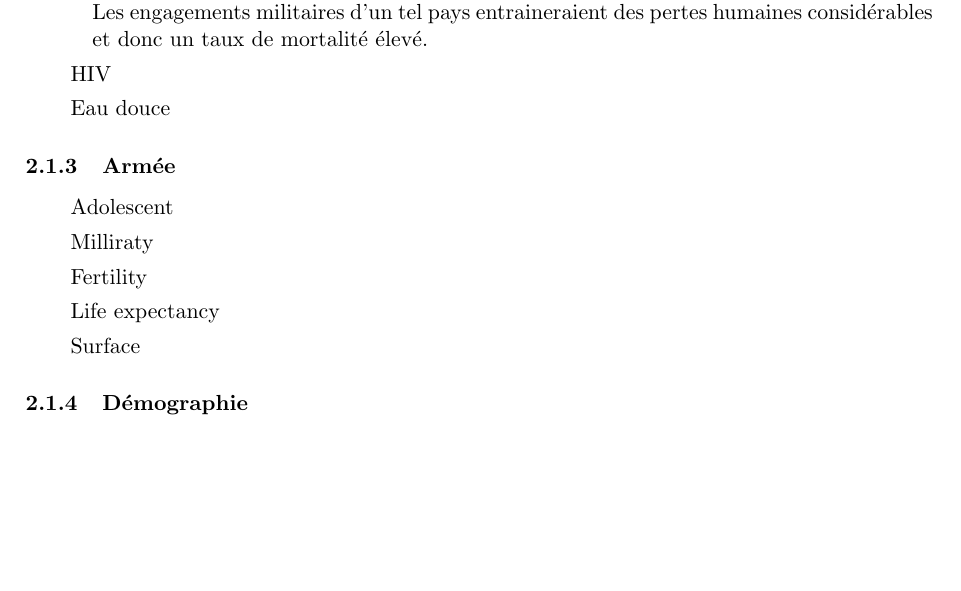
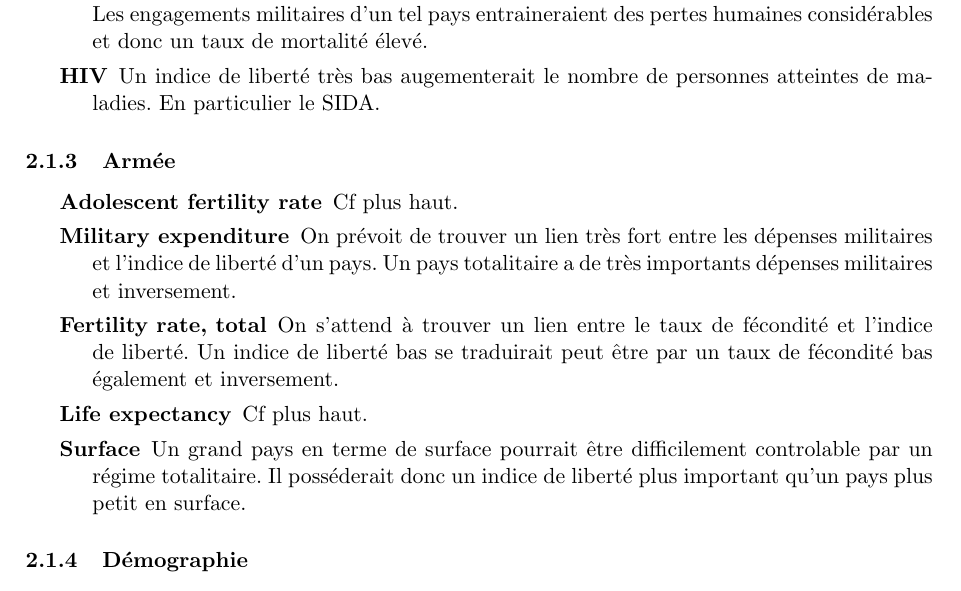
Before and after one commit to chafik/knime, a LaTeX paper (model/src/main.tex, which reads model/src/satellite.tex): part of page 3 of 4, cut so that both start at the same text, the shorter picture padded with empty space. Compiled offline with pdfLaTeX.

Commit message:
Santé fini

```diff
--- a/model/src/satellite.tex
+++ b/model/src/satellite.tex
@@ -37,18 +37,21 @@ des autres attributs qui lieraient indice de liberté aux aspects économiques e
 Un pays dépourvu de liberté pourrait avoir un taux de mortalité important dans la mesure où les mouvements des opposants sont réprimés par des peines de mort.
 Les engagements militaires d'un tel pays entraineraient des pertes humaines considérables et donc un taux de mortalité élevé.
-\item HIV
-
-\item Eau douce
+\item [HIV]
+Un indice de liberté très bas augementerait le nombre de personnes atteintes de maladies. En particulier le SIDA.
 \end{description}
-
 
 \subsubsection{Armée}
 \begin{description}
-\item Adolescent
-\item Milliraty
-\item Fertility
-\item Life expectancy
-\item Surface
+\item [Adolescent fertility rate]
+Cf plus haut.
+\item [Military expenditure]
+On prévoit de trouver un lien très fort entre les dépenses militaires et l'indice de liberté d'un pays. Un pays totalitaire a de très importants dépenses militaires et inversement.
+\item [Fertility rate, total]
+On s'attend à trouver un lien entre le taux de fécondité et l'indice de liberté. Un indice de liberté bas se traduirait peut être par un taux de fécondité bas également et inversement.
+\item [Life expectancy]
+Cf plus haut.
+\item [Surface]
+Un grand pays en terme de surface pourrait être difficilement controlable par un régime totalitaire. Il posséderait donc un indice de liberté plus important qu'un pays plus petit en surface.
 \end{description}
 
 
```
Also changed, not shown: model/src/satellite.tex (9 more changed lines).
